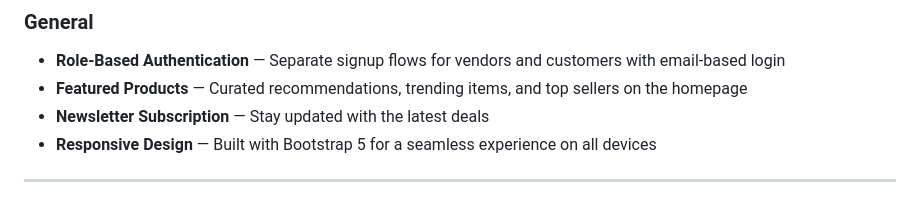
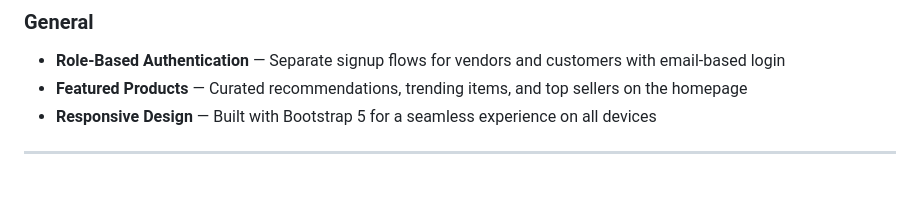
Before and after one commit to Nashiol/swift-cart, a Markdown page: README.md, the part around the change. GitHub-like rendering.

```diff
--- a/README.md
+++ b/README.md
@@ -41,7 +41,6 @@
 ### General
 - **Role-Based Authentication** — Separate signup flows for vendors and customers with email-based login
 - **Featured Products** — Curated recommendations, trending items, and top sellers on the homepage
-- **Newsletter Subscription** — Stay updated with the latest deals
 - **Responsive Design** — Built with Bootstrap 5 for a seamless experience on all devices
 
 ---
```
